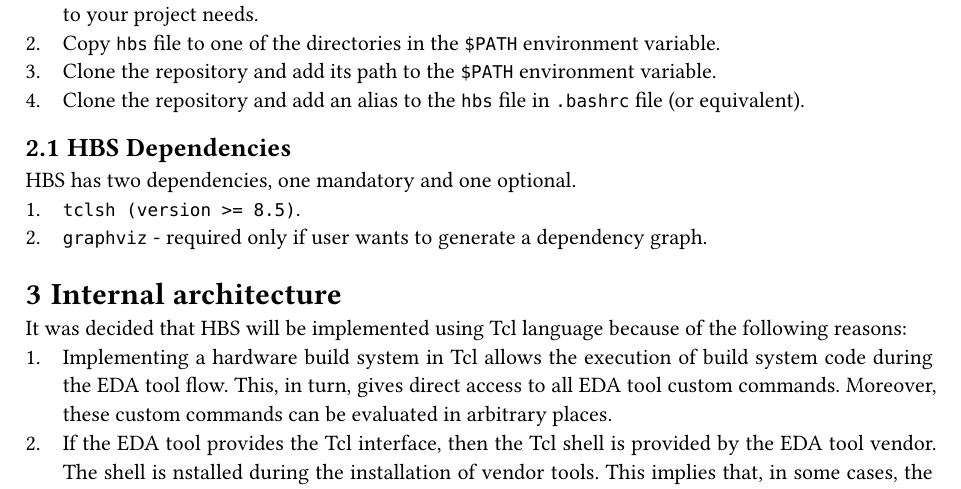
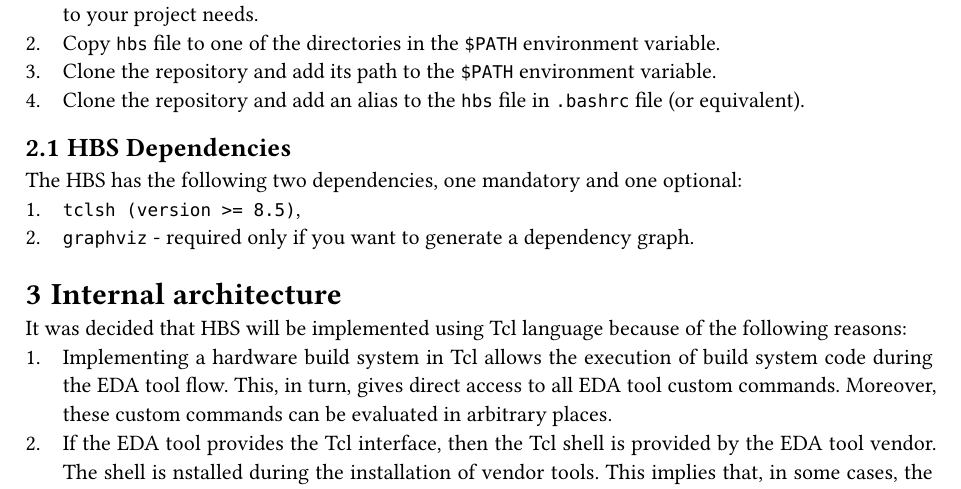
Before and after one commit to m-kru/hbs, a Typst document (user-manual/main.typ, which reads user-manual/installation.typ): part of page 7 of 33, cut so that both start at the same text. Compiled offline with Typst 0.15.

Commit message:
user-manual: Dependencies format

```diff
--- a/user-manual/installation.typ
+++ b/user-manual/installation.typ
@@ -11,6 +11,6 @@ There are the following four preferred installation methods:
 
 == HBS Dependencies
 
-HBS has two dependencies, one mandatory and one optional.
-+ `tclsh (version >= 8.5)`.
-+ `graphviz` - required only if user wants to generate a dependency graph.
+The HBS has the following two dependencies, one mandatory and one optional:
++ `tclsh (version >= 8.5)`,
++ `graphviz` - required only if you want to generate a dependency graph.
```
Also changed, not shown: user-manual/hbs-user-manual.pdf.
